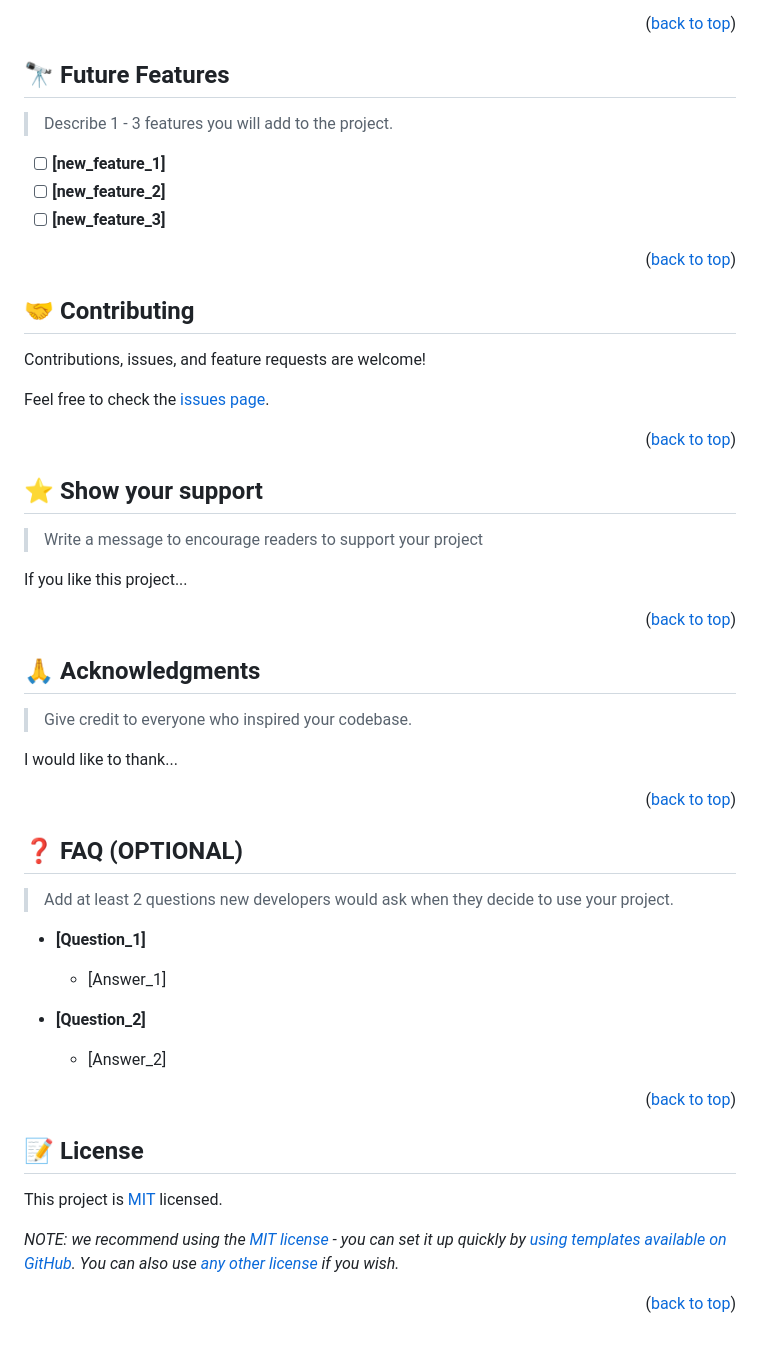
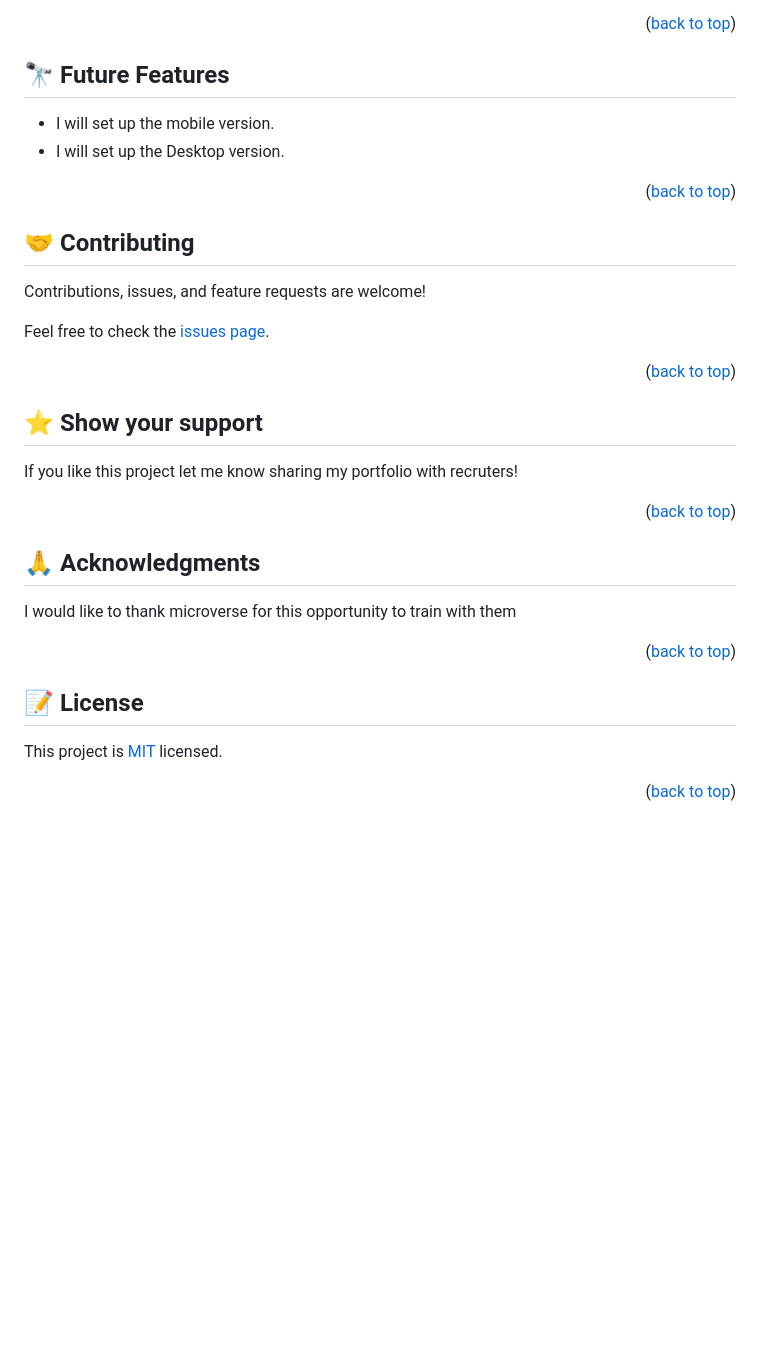
Before and after one commit to Destin-Lupaya/Hello_Microverse, a Markdown page: README.md, the part around one of its changes. Rendered like a GitHub page; blank space fills up the shorter version.

```diff
--- a/README.md
+++ b/README.md
@@ -247,15 +82,14 @@ Example:
 
 <p align="right">(<a href="#readme-top">back to top</a>)</p>
+
+
 
 <!-- FUTURE FEATURES -->
 
 ## 🔭 Future Features <a name="future-features"></a>
 
-> Describe 1 - 3 features you will add to the project.
-
-- [ ] **[new_feature_1]**
-- [ ] **[new_feature_2]**
-- [ ] **[new_feature_3]**
+- I will set up the mobile version.
+- I will set up the Desktop version.
 
 <p align="right">(<a href="#readme-top">back to top</a>)</p>
 
@@ -273,9 +107,9 @@ Feel free to check the [issues page](../../issues/).
 
 ## ⭐️ Show your support <a name="support"></a>
 
-> Write a message to encourage readers to support your project
 
-If you like this project...
+
+If you like this project let me know sharing my portfolio with recruters!
 
 <p align="right">(<a href="#readme-top">back to top</a>)</p>
 
@@ -283,27 +117,11 @@ If you like this project...
 
 ## 🙏 Acknowledgments <a name="acknowledgements"></a>
 
-> Give credit to everyone who inspired your codebase.
-
-I would like to thank...
+I would like to thank microverse for this opportunity to train with them
 
 <p align="right">(<a href="#readme-top">back to top</a>)</p>
 
 <!-- FAQ (optional) -->
-
-## ❓ FAQ (OPTIONAL) <a name="faq"></a>
-
-> Add at least 2 questions new developers would ask when they decide to use your project.
-
-- **[Question_1]**
-
-  - [Answer_1]
-
-- **[Question_2]**
-
-  - [Answer_2]
-
-<p align="right">(<a href="#readme-top">back to top</a>)</p>
 
 <!-- LICENSE -->
 
@@ -311,6 +129,4 @@ I would like to thank...
 
 This project is [MIT](./LICENSE) licensed.
 
-_NOTE: we recommend using the [MIT license](https://choosealicense.com/licenses/mit/) - you can set it up quickly by [using templates available on GitHub](https://docs.github.com/en/communities/setting-up-your-project-for-healthy-contributions/adding-a-license-to-a-repository). You can also use [any other license](https://choosealicense.com/licenses/) if you wish._
-
 <p align="right">(<a href="#readme-top">back to top</a>)</p>
```
Also changed, not shown: other parts of README.md (+23 -188 lines).
